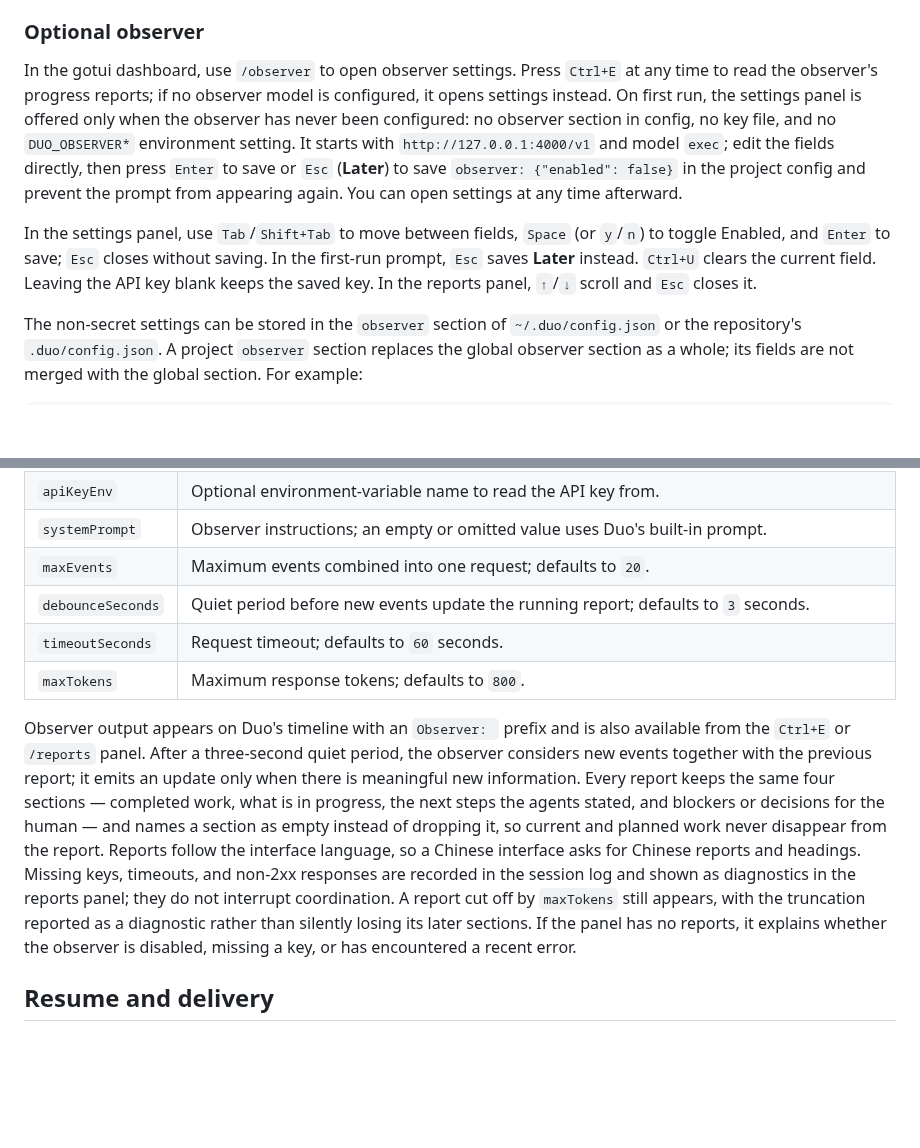
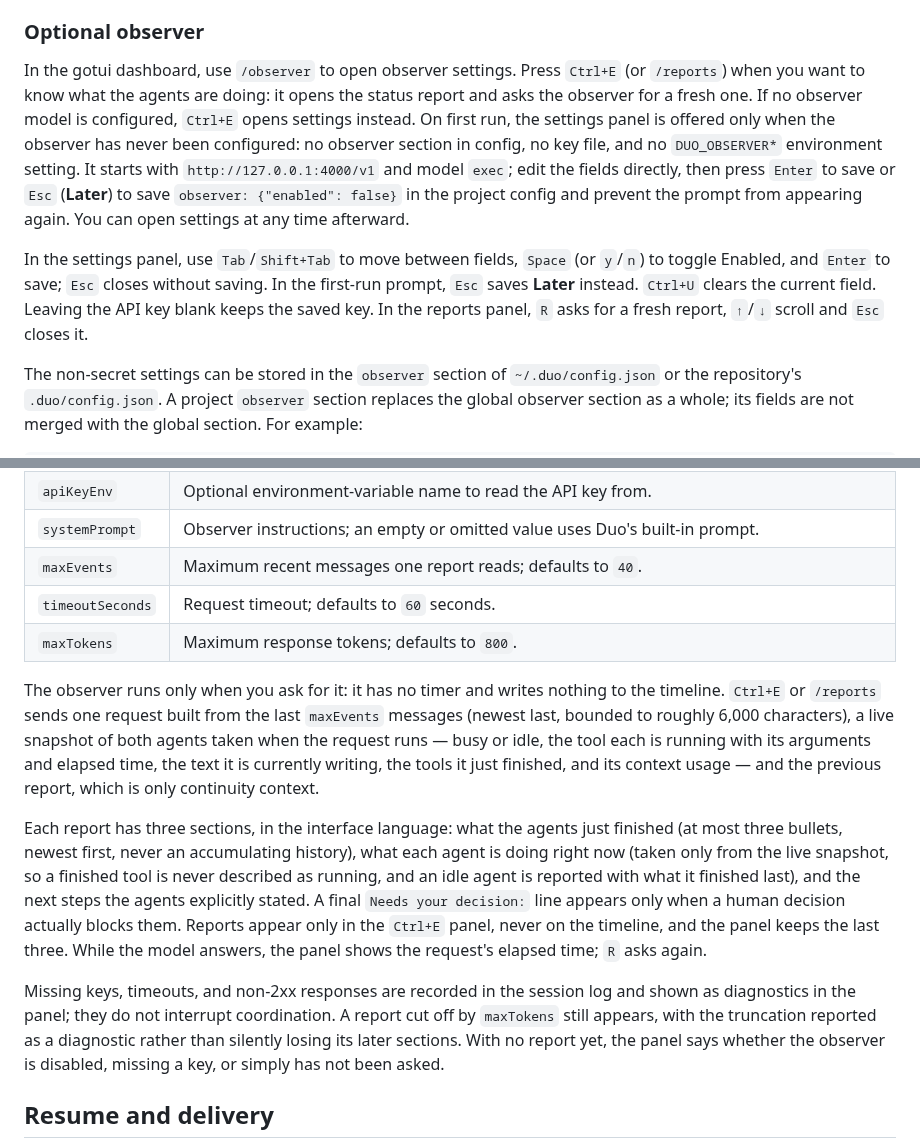
Before and after one commit to atfa/duo, a Markdown page: README.md, 2 parts joined by grey strips. Drawn GitHub-style; blank space fills up the shorter version.

```diff
--- a/README.md
+++ b/README.md
@@ -67,9 +67,9 @@ The optional LLM observer is disabled by default and advisory only: it cannot me
 
 ### Optional observer
 
-In the gotui dashboard, use `/observer` to open observer settings. Press `Ctrl+E` at any time to read the observer's progress reports; if no observer model is configured, it opens settings instead. On first run, the settings panel is offered only when the observer has never been configured: no observer section in config, no key file, and no `DUO_OBSERVER*` environment setting. It starts with `http://127.0.0.1:4000/v1` and model `exec`; edit the fields directly, then press `Enter` to save or `Esc` (**Later**) to save `observer: {"enabled": false}` in the project config and prevent the prompt from appearing again. You can open settings at any time afterward.
+In the gotui dashboard, use `/observer` to open observer settings. Press `Ctrl+E` (or `/reports`) when you want to know what the agents are doing: it opens the status report and asks the observer for a fresh one. If no observer model is configured, `Ctrl+E` opens settings instead. On first run, the settings panel is offered only when the observer has never been configured: no observer section in config, no key file, and no `DUO_OBSERVER*` environment setting. It starts with `http://127.0.0.1:4000/v1` and model `exec`; edit the fields directly, then press `Enter` to save or `Esc` (**Later**) to save `observer: {"enabled": false}` in the project config and prevent the prompt from appearing again. You can open settings at any time afterward.
 
-In the settings panel, use `Tab`/`Shift+Tab` to move between fields, `Space` (or `y`/`n`) to toggle Enabled, and `Enter` to save; `Esc` closes without saving. In the first-run prompt, `Esc` saves **Later** instead. `Ctrl+U` clears the current field. Leaving the API key blank keeps the saved key. In the reports panel, `↑`/`↓` scroll and `Esc` closes it.
+In the settings panel, use `Tab`/`Shift+Tab` to move between fields, `Space` (or `y`/`n`) to toggle Enabled, and `Enter` to save; `Esc` closes without saving. In the first-run prompt, `Esc` saves **Later** instead. `Ctrl+U` clears the current field. Leaving the API key blank keeps the saved key. In the reports panel, `R` asks for a fresh report, `↑`/`↓` scroll and `Esc` closes it.
 
 The non-secret settings can be stored in the `observer` section of `~/.duo/config.json` or the repository's `.duo/config.json`. A project `observer` section replaces the global observer section as a whole; its fields are not merged with the global section. For example:
 
@@ -95,12 +95,15 @@ Observer configuration keys are:
 | `model` | Model name sent to the observer API. |
 | `apiKeyEnv` | Optional environment-variable name to read the API key from. |
 | `systemPrompt` | Observer instructions; an empty or omitted value uses Duo's built-in prompt. |
-| `maxEvents` | Maximum events combined into one request; defaults to `20`. |
-| `debounceSeconds` | Quiet period before new events update the running report; defaults to `3` seconds. |
+| `maxEvents` | Maximum recent messages one report reads; defaults to `40`. |
 | `timeoutSeconds` | Request timeout; defaults to `60` seconds. |
 | `maxTokens` | Maximum response tokens; defaults to `800`. |
 
-Observer output appears on Duo's timeline with an `Observer: ` prefix and is also available from the `Ctrl+E` or `/reports` panel. After a three-second quiet period, the observer considers new events together with the previous report; it emits an update only when there is meaningful new information. Every report keeps the same four sections — completed work, what is in progress, the next steps the agents stated, and blockers or decisions for the human — and names a section as empty instead of dropping it, so current and planned work never disappear from the report. Reports follow the interface language, so a Chinese interface asks for Chinese reports and headings. Missing keys, timeouts, and non-2xx responses are recorded in the session log and shown as diagnostics in the reports panel; they do not interrupt coordination. A report cut off by `maxTokens` still appears, with the truncation reported as a diagnostic rather than silently losing its later sections. If the panel has no reports, it explains whether the observer is disabled, missing a key, or has encountered a recent error.
+The observer runs only when you ask for it: it has no timer and writes nothing to the timeline. `Ctrl+E` or `/reports` sends one request built from the last `maxEvents` messages (newest last, bounded to roughly 6,000 characters), a live snapshot of both agents taken when the request runs — busy or idle, the tool each is running with its arguments and elapsed time, the text it is currently writing, the tools it just finished, and its context usage — and the previous report, which is only continuity context.
+
+Each report has three sections, in the interface language: what the agents just finished (at most three bullets, newest first, never an accumulating history), what each agent is doing right now (taken only from the live snapshot, so a finished tool is never described as running, and an idle agent is reported with what it finished last), and the next steps the agents explicitly stated. A final `Needs your decision:` line appears only when a human decision actually blocks them. Reports appear only in the `Ctrl+E` panel, never on the timeline, and the panel keeps the last three. While the model answers, the panel shows the request's elapsed time; `R` asks again.
+
+Missing keys, timeouts, and non-2xx responses are recorded in the session log and shown as diagnostics in the panel; they do not interrupt coordination. A report cut off by `maxTokens` still appears, with the truncation reported as a diagnostic rather than silently losing its later sections. With no report yet, the panel says whether the observer is disabled, missing a key, or simply has not been asked.
 
 ## Resume and delivery
 
```
Also changed, not shown: README.zh-CN.md (+8 -5 lines).
